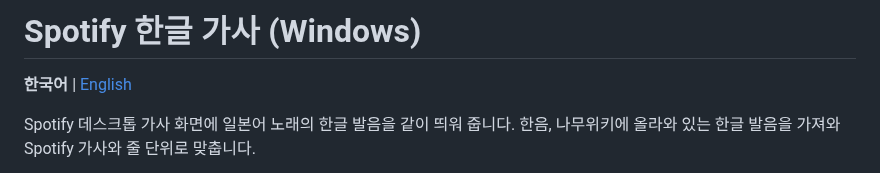
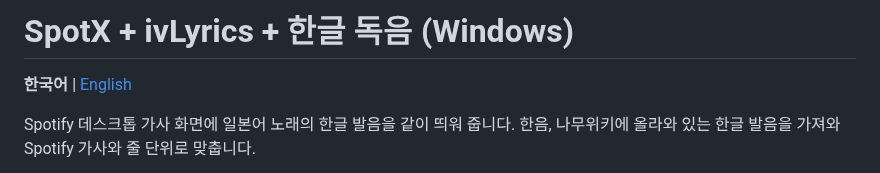
Before and after one commit to ForUltraplayer/SPOTIFY_PC, a Markdown page: README.md, the part around the change. Drawn GitHub-style.

```diff
--- a/README.md
+++ b/README.md
@@ -1,4 +1,4 @@
-# Spotify 한글 가사 (Windows)
+# SpotX + ivLyrics + 한글 독음 (Windows)
 
 **한국어** | [English](README.en.md)
 
```
Also changed, not shown: README.en.md (+1 -1 lines).
